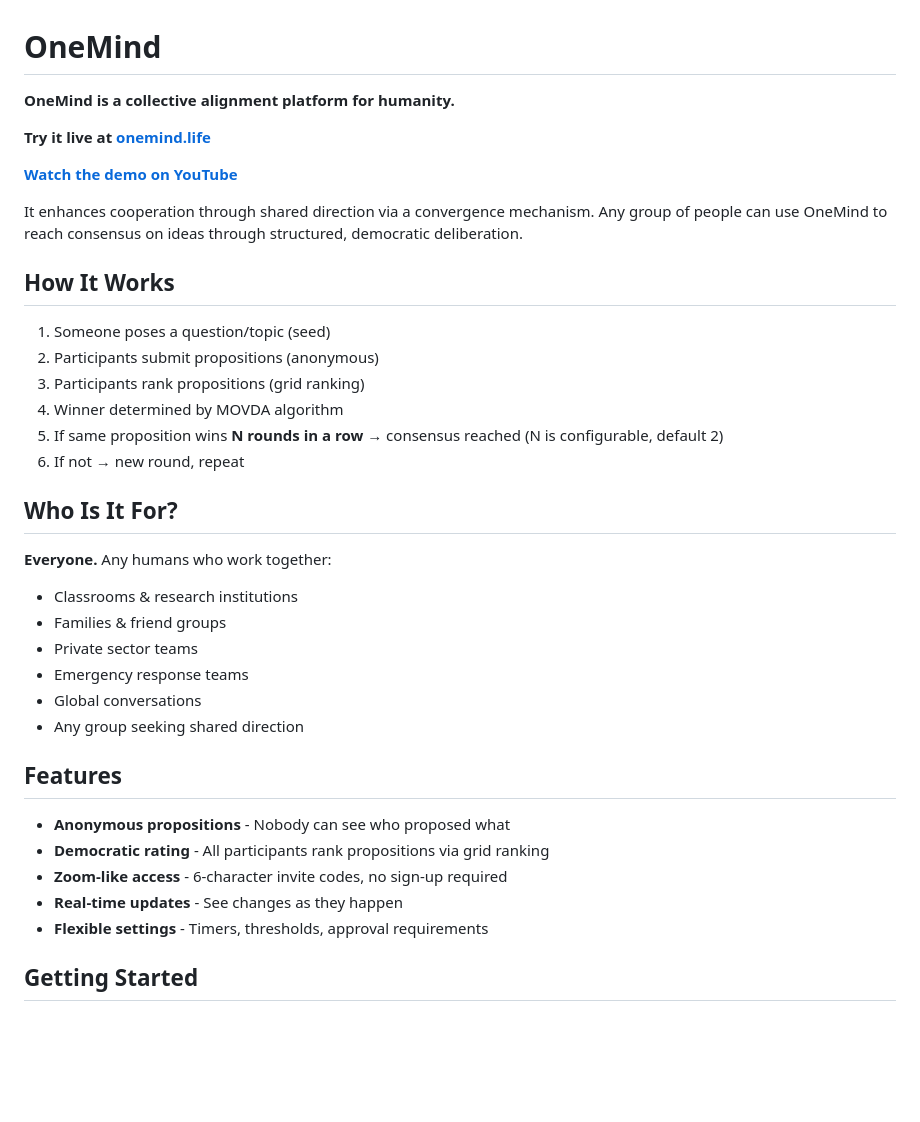
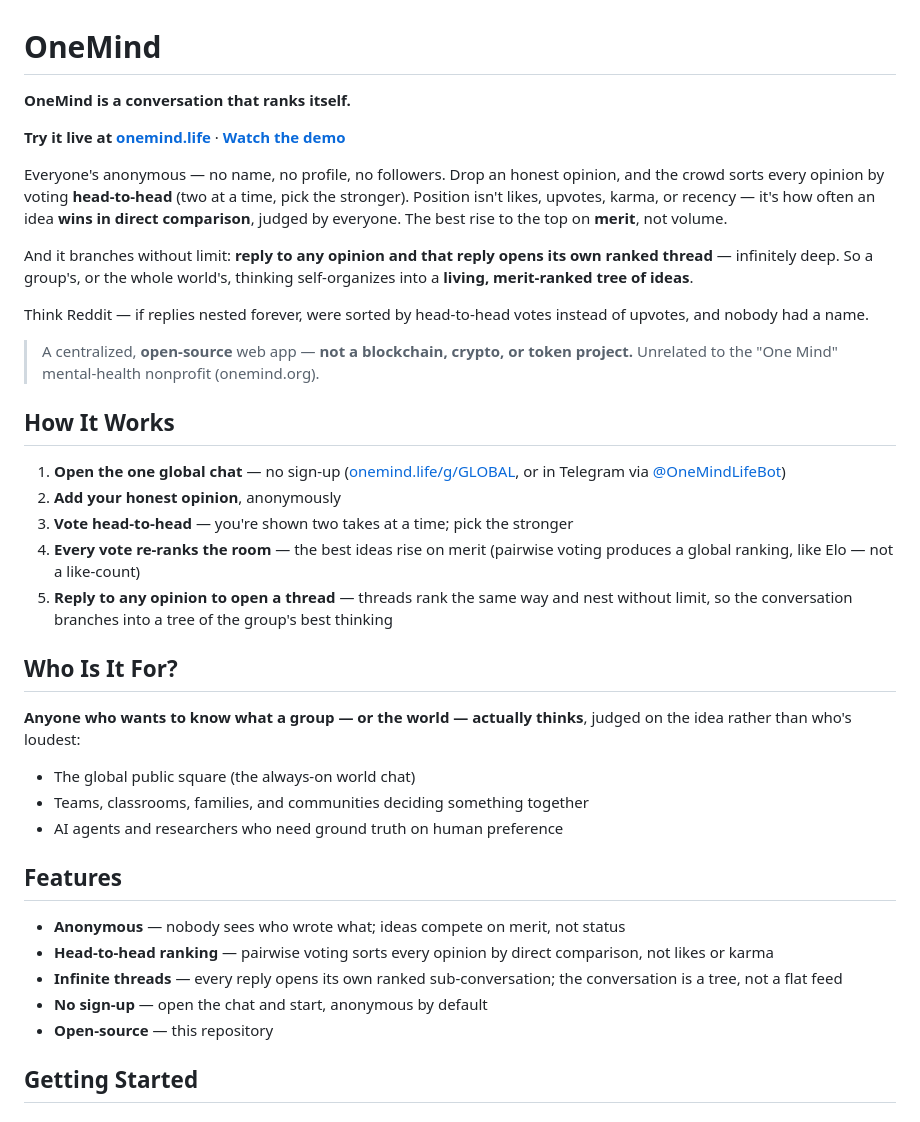
Before and after one commit to OneMindLife/OneMind.Life, a Markdown page: README.md, the part around the change. Drawn GitHub-style; blank space fills up the shorter version.

Commit message:
docs: rewrite intro — OneMind is a self-ranking, infinitely-branching tree of anonymous opinions (merit via head-to-head voting). Corrects stale consensus/decentralized/token framing.

```diff
--- a/README.md
+++ b/README.md
@@ -1,39 +1,39 @@
 # OneMind
 
-**OneMind is a collective alignment platform for humanity.**
+**OneMind is a conversation that ranks itself.**
 
-**Try it live at [onemind.life](https://onemind.life)**
+**Try it live at [onemind.life](https://onemind.life)** · **[Watch the demo](https://www.youtube.com/watch?v=zzq2TPhuVSg)**
 
-**[Watch the demo on YouTube](https://www.youtube.com/watch?v=zzq2TPhuVSg)**
+Everyone's anonymous — no name, no profile, no followers. Drop an honest opinion, and the crowd sorts every opinion by voting **head-to-head** (two at a time, pick the stronger). Position isn't likes, upvotes, karma, or recency — it's how often an idea **wins in direct comparison**, judged by everyone. The best rise to the top on **merit**, not volume.
 
-It enhances cooperation through shared direction via a convergence mechanism. Any group of people can use OneMind to reach consensus on ideas through structured, democratic deliberation.
+And it branches without limit: **reply to any opinion and that reply opens its own ranked thread** — infinitely deep. So a group's, or the whole world's, thinking self-organizes into a **living, merit-ranked tree of ideas**.
+
+Think Reddit — if replies nested forever, were sorted by head-to-head votes instead of upvotes, and nobody had a name.
+
+> A centralized, **open-source** web app — **not a blockchain, crypto, or token project.** Unrelated to the "One Mind" mental-health nonprofit (onemind.org).
 
 ## How It Works
 
-1. Someone poses a question/topic (seed)
-2. Participants submit propositions (anonymous)
-3. Participants rank propositions (grid ranking)
-4. Winner determined by MOVDA algorithm
-5. If same proposition wins **N rounds in a row** → consensus reached (N is configurable, default 2)
-6. If not → new round, repeat
+1. **Open the one global chat** — no sign-up ([onemind.life/g/GLOBAL](https://onemind.life/g/GLOBAL), or in Telegram via [@OneMindLifeBot](https://t.me/OneMindLifeBot))
+2. **Add your honest opinion**, anonymously
+3. **Vote head-to-head** — you're shown two takes at a time; pick the stronger
+4. **Every vote re-ranks the room** — the best ideas rise on merit (pairwise voting produces a global ranking, like Elo — not a like-count)
+5. **Reply to any opinion to open a thread** — threads rank the same way and nest without limit, so the conversation branches into a tree of the group's best thinking
 
 ## Who Is It For?
 
-**Everyone.** Any humans who work together:
-- Classrooms & research institutions
-- Families & friend groups
-- Private sector teams
-- Emergency response teams
-- Global conversations
-- Any group seeking shared direction
+**Anyone who wants to know what a group — or the world — actually thinks**, judged on the idea rather than who's loudest:
+- The global public square (the always-on world chat)
+- Teams, classrooms, families, and communities deciding something together
+- AI agents and researchers who need ground truth on human preference
 
 ## Features
 
-- **Anonymous propositions** - Nobody can see who proposed what
-- **Democratic rating** - All participants rank propositions via grid ranking
-- **Zoom-like access** - 6-character invite codes, no sign-up required
-- **Real-time updates** - See changes as they happen
-- **Flexible settings** - Timers, thresholds, approval requirements
+- **Anonymous** — nobody sees who wrote what; ideas compete on merit, not status
+- **Head-to-head ranking** — pairwise voting sorts every opinion by direct comparison, not likes or karma
+- **Infinite threads** — every reply opens its own ranked sub-conversation; the conversation is a tree, not a flat feed
+- **No sign-up** — open the chat and start, anonymous by default
+- **Open-source** — this repository
 
 ## Getting Started
 
```
